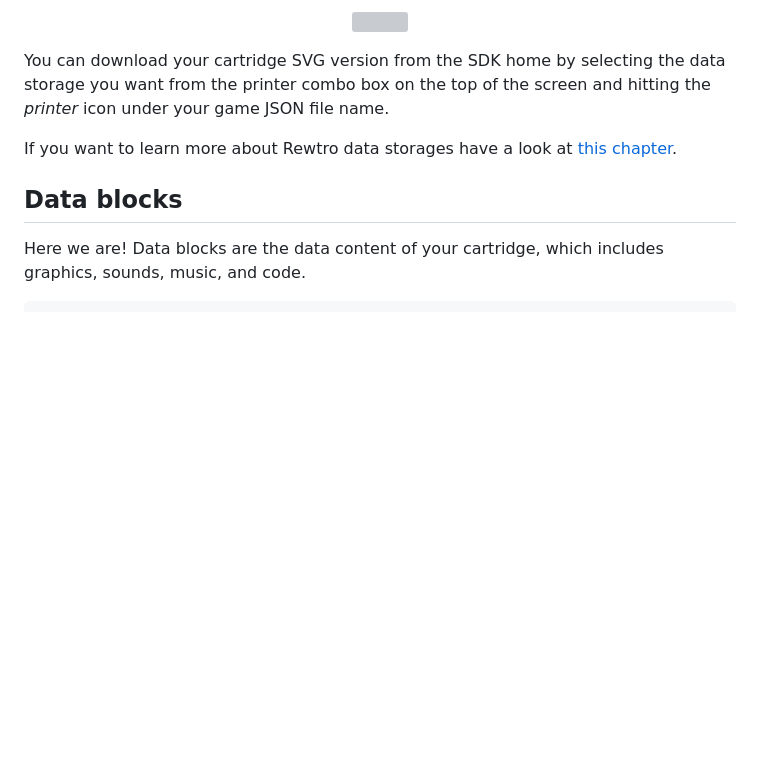
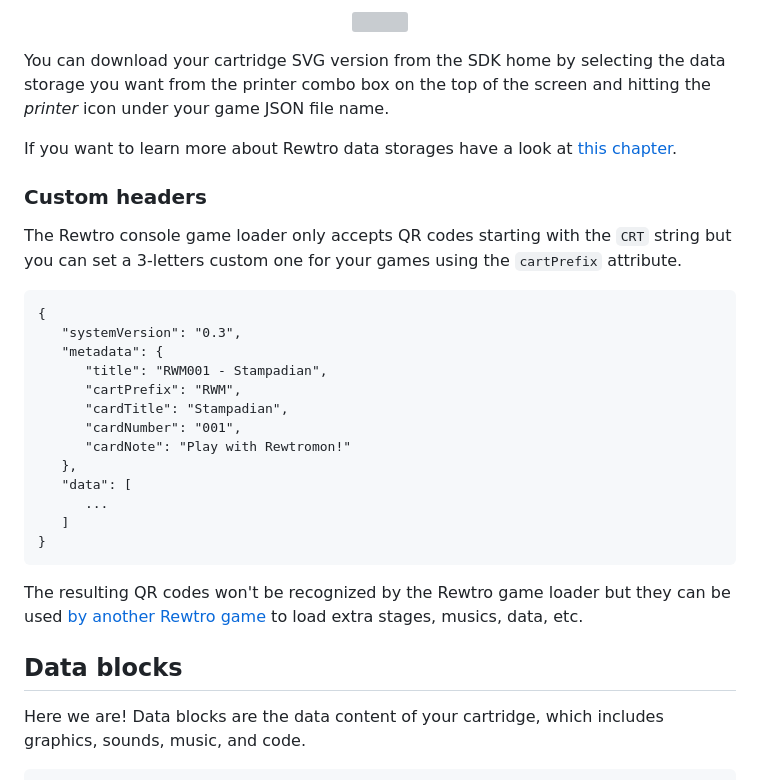
Before and after one commit to kesiev/rewtro, a Markdown page: manual/rewtrocartridge.md, the part around the change. GitHub-like rendering; blank space fills up the shorter version; grey boxes are pictures that could not be loaded.

````diff
--- a/manual/rewtrocartridge.md
+++ b/manual/rewtrocartridge.md
@@ -412,6 +412,28 @@ You can download your cartridge SVG version from the SDK home by selecting the d
 
 If you want to learn more about Rewtro data storages have a look at [this chapter](datastorage.md).
 
+### Custom headers
+
+The Rewtro console game loader only accepts QR codes starting with the `CRT` string but you can set a 3-letters custom one for your games using the `cartPrefix` attribute.
+
+```
+{
+   "systemVersion": "0.3",
+   "metadata": {
+      "title": "RWM001 - Stampadian",
+      "cartPrefix": "RWM",
+      "cardTitle": "Stampadian",
+      "cardNumber": "001",
+      "cardNote": "Play with Rewtromon!"
+   },
+   "data": [
+      ...
+   ]
+}
+```
+
+The resulting QR codes won't be recognized by the Rewtro game loader but they can be used [by another Rewtro game](qrreader.md) to load extra stages, musics, data, etc.
+
 ## Data blocks
 
 Here we are! Data blocks are the data content of your cartridge, which includes graphics, sounds, music, and code.
````
Also changed, not shown: manual/datastorage.md (+49 -0 lines), manual/qrreader.md (added, +154 -0 lines), manual/images/datastorage-qrcard.png (added), manual/images/helloworld-qrcard.png (added), manual/images/qrcode-itdoesntwork.png (added), manual/images/qrcode-itworks.png (added), 1 other file.
